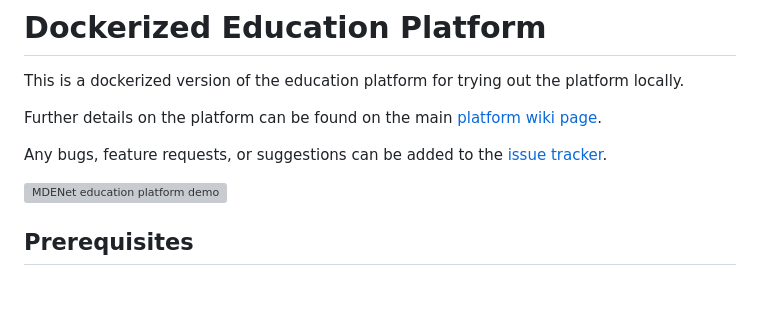
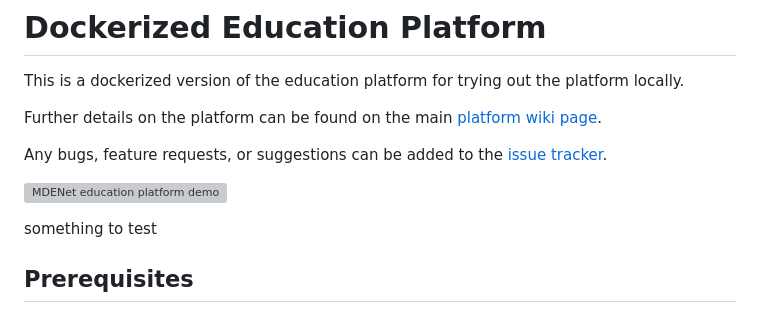
Before and after one commit to mdenet/educationplatform-docker, a Markdown page: README.md, the part around the change. GitHub-like rendering; blank space fills up the shorter version; grey boxes are pictures that could not be loaded.

```diff
--- a/README.md
+++ b/README.md
@@ -7,7 +7,7 @@ Any bugs, feature requests, or suggestions can be added to the [issue tracker](h
 
 [![MDENet education platform demo](https://img.youtube.com/vi/QHwYlqBQ-W0/hqdefault.jpg)](https://www.youtube.com/watch?v=QHwYlqBQ-W0)
 
-
+something to test
 
 ## Prerequisites
 ### Core
```
